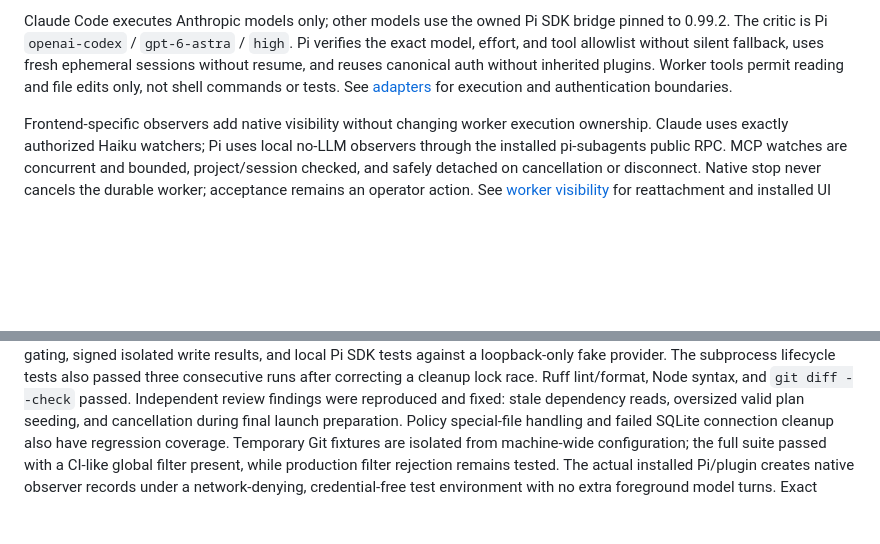
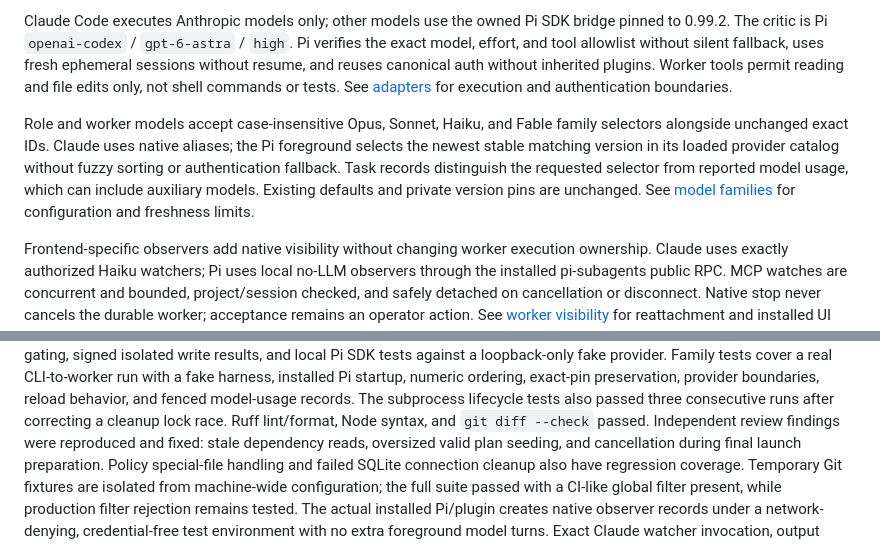
Before and after one commit to sblevins/Orchestrator, a Markdown page: docs/status.md, 2 parts joined by grey strips. Rendered like a GitHub page; blank space fills up the shorter version.

Commit message:
Refresh project status after model family support

```diff
--- a/docs/status.md
+++ b/docs/status.md
@@ -29,6 +29,12 @@ Pi verifies the exact model, effort, and tool allowlist without silent fallback,
 Worker tools permit reading and file edits only, not shell commands or tests.
 See [adapters](adapters.md) for execution and authentication boundaries.
 
+Role and worker models accept case-insensitive Opus, Sonnet, Haiku, and Fable family selectors alongside unchanged exact IDs.
+Claude uses native aliases; the Pi foreground selects the newest stable matching version in its loaded provider catalog without fuzzy sorting or authentication fallback.
+Task records distinguish the requested selector from reported model usage, which can include auxiliary models.
+Existing defaults and private version pins are unchanged.
+See [model families](configuration.md#model-families-or-exact-versions) for configuration and freshness limits.
+
 Frontend-specific observers add native visibility without changing worker execution ownership.
 Claude uses exactly authorized Haiku watchers; Pi uses local no-LLM observers through the installed pi-subagents public RPC.
 MCP watches are concurrent and bounded, project/session checked, and safely detached on cancellation or disconnect.
@@ -41,4 +47,5 @@ Last verified 2026-10-01: all 272 tests passed under a `machine-resources` reser
 The suite includes real CLI worker selection/approval/acceptance, monitor-owned planned dispatch, dependency gating, signed isolated write results, and local Pi SDK tests against a loopback-only fake provider.
+Family tests cover a real CLI-to-worker run with a fake harness, installed Pi startup, numeric ordering, exact-pin preservation, provider boundaries, reload behavior, and fenced model-usage records.
 The subprocess lifecycle tests also passed three consecutive runs after correcting a cleanup lock race.
 Ruff lint/format, Node syntax, and `git diff --check` passed.
 Independent review findings were reproduced and fixed: stale dependency reads, oversized valid plan seeding, and cancellation during final launch preparation.
```
Also changed, not shown: other parts of docs/status.md (+1 -1 lines).
